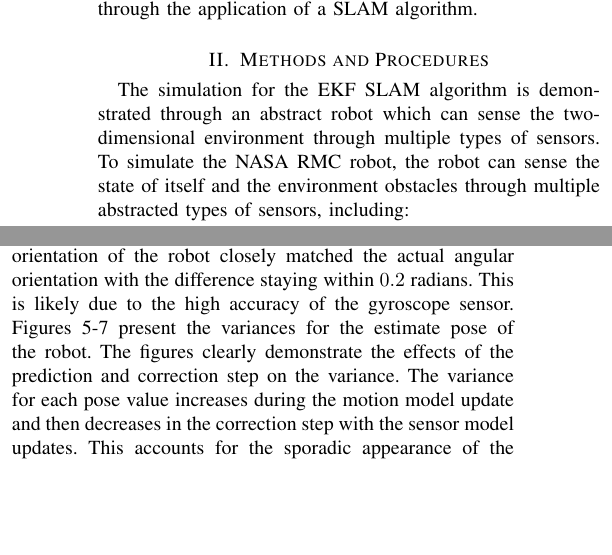
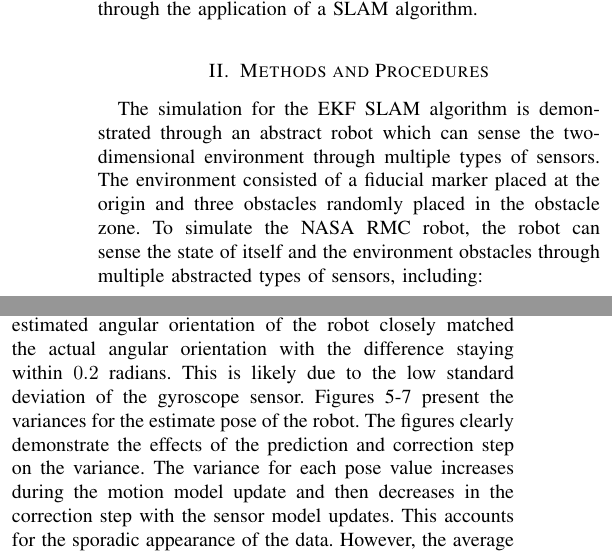
Before and after one commit to SwapnilPande/EECE-3892-Final-Paper---EKF-SLAM, a LaTeX paper (paper.tex): two parts of the columns of pages 2 and 3 of 4 before the commit and two parts of the columns of pages 2 and 3 of 5 after it, joined at a grey line, cut so that both start at the same text, the shorter picture padded with empty space. Compiled offline with pdfLaTeX; a missing font is replaced by an installed copy or a similar font; a LaTeX package or settings file that is missing is left out.

Commit message:
Rewording

```diff
--- a/paper.tex
+++ b/paper.tex
@@ -569,7 +569,7 @@ achievable through the application of a SLAM algorithm.
 \section{Methods and Procedures}
 
 The simulation for the EKF SLAM algorithm is demonstrated through an abstract robot which
-can sense the two-dimensional environment through multiple types of sensors. To
+can sense the two-dimensional environment through multiple types of sensors. The environment consisted of a fiducial marker placed at the origin and three obstacles randomly placed in the obstacle zone. To
 simulate the NASA RMC robot, the robot can sense the state of itself and the environment
 obstacles through multiple abstracted types of sensors, including:
 
@@ -719,7 +719,7 @@ algorithm was executed using sensor models for the Microsoft Kinect and gyro. Fi
 present the error between the actual and estimated pose of the robot. The estimated $x$ and $y$ positions of the
 robot did not converge to the actual positions, with errors ranging from $-1.5$ meters to $1$ meter. However,
 the estimated angular orientation of the robot closely matched the actual angular orientation with the
-difference staying within $0.2$ radians. This is likely due to the high accuracy of the gyroscope sensor.
+difference staying within $0.2$ radians. This is likely due to the low standard deviation of the gyroscope sensor.
 Figures \ref{fig:4}-\ref{fig:6} present the variances for the estimate pose of the robot. The figures clearly demonstrate
 the effects of the prediction and correction step on the variance. The variance for each pose value
 increases during the motion model update and then decreases in the correction step with the sensor
```
Also changed, not shown: paper.pdf, 3 other files.
